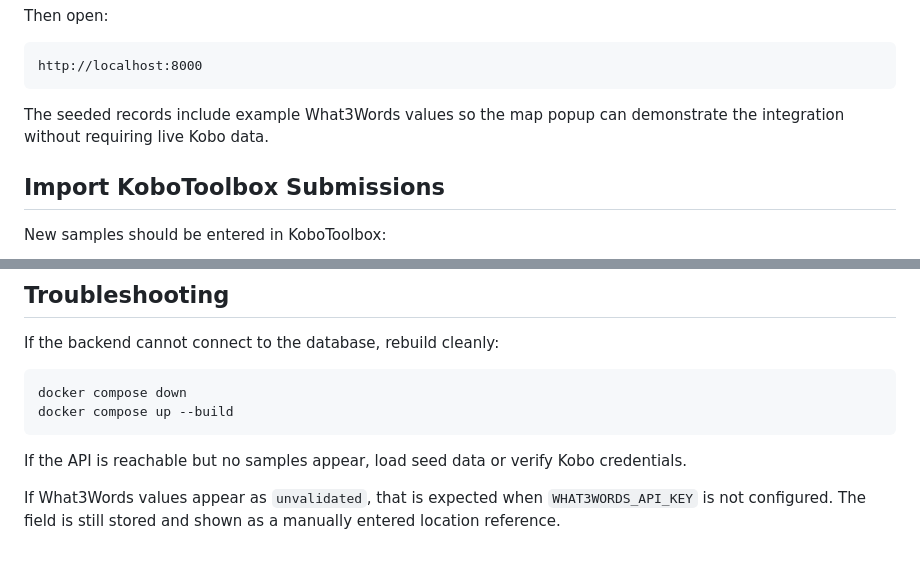
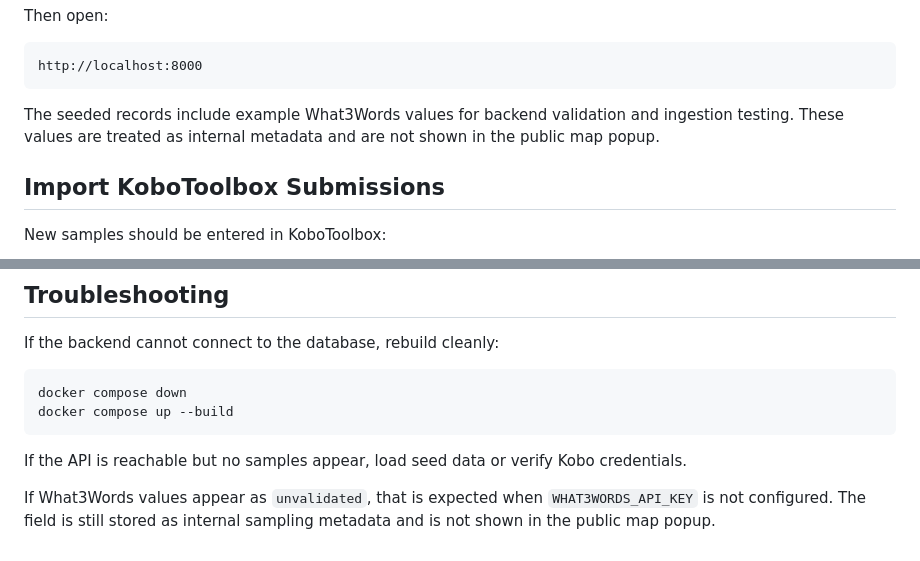
Before and after one commit to LucyJimenez/world-worm-map, a Markdown page: docs/INSTALLATION.md, 2 parts joined by grey strips. Drawn GitHub-style.

````diff
--- a/docs/INSTALLATION.md
+++ b/docs/INSTALLATION.md
@@ -82,7 +82,7 @@ Then open:
 http://localhost:8000
 ```
 
-The seeded records include example What3Words values so the map popup can demonstrate the integration without requiring live Kobo data.
+The seeded records include example What3Words values for backend validation and ingestion testing. These values are treated as internal metadata and are not shown in the public map popup.
 
 ## Import KoboToolbox Submissions
 
@@ -187,4 +187,4 @@ docker compose up --build
 
 If the API is reachable but no samples appear, load seed data or verify Kobo credentials.
 
-If What3Words values appear as `unvalidated`, that is expected when `WHAT3WORDS_API_KEY` is not configured. The field is still stored and shown as a manually entered location reference.
+If What3Words values appear as `unvalidated`, that is expected when `WHAT3WORDS_API_KEY` is not configured. The field is still stored as internal sampling metadata and is not shown in the public map popup.
````
Also changed, not shown: README.md (+6 -4 lines), docs/MVP_HANDOFF.md (+6 -5 lines), docs/assets/wwm-map-mvp.png (added), 3 other files.
